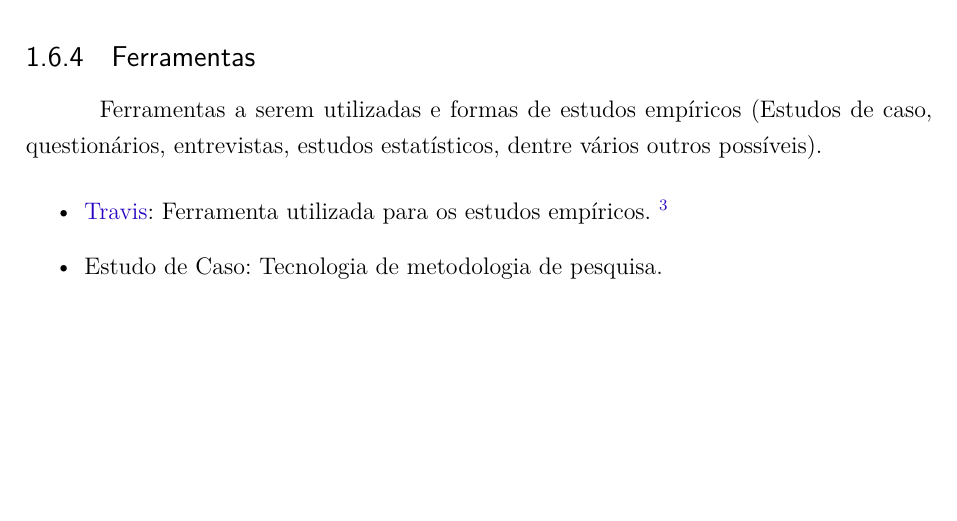
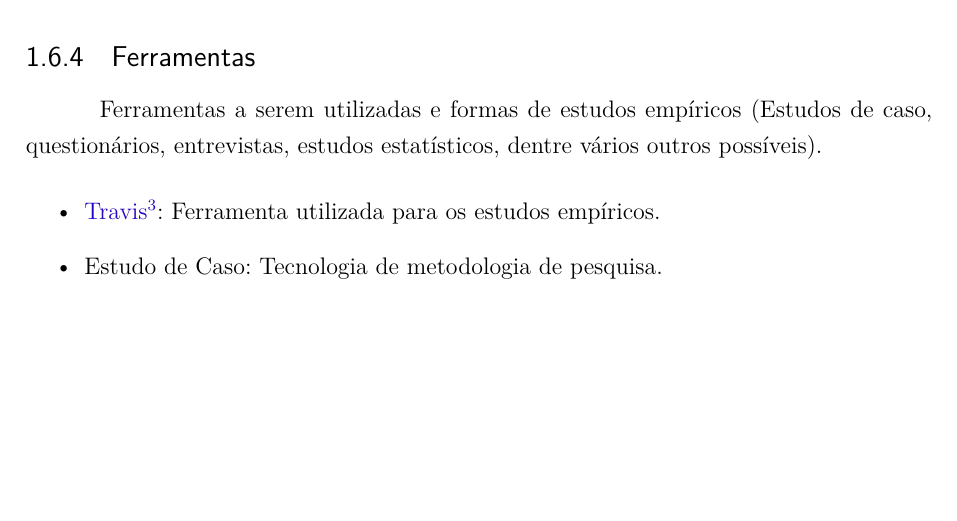
Before and after one commit to VV-2016-1/relatorio, a LaTeX thesis (tcc.tex, which reads editaveis/textual/introducao.tex): part of page 8 of 24, cut so that both start at the same text. Compiled offline with pdfLaTeX.

Commit message:
Fixing footer note link

```diff
--- a/editaveis/textual/introducao.tex
+++ b/editaveis/textual/introducao.tex
@@ -76,7 +76,6 @@ E sua documentação pode ser acessada neste \href{http://lappis.unb.br/redmine/
 \subsection{Ferramentas}
 Ferramentas a serem utilizadas e formas de estudos empíricos (Estudos de caso, questionários, entrevistas, estudos estatísticos, dentre vários outros possíveis).
 \begin{itemize}
-    \item \href{https://docs.travis-ci.com}{Travis}: Ferramenta utilizada para os estudos empíricos.
-    \footnote{https://docs.travis-ci.com}
+  \item \href{https://docs.travis-ci.com}{Travis}\footnote{https://docs.travis-ci.com}: Ferramenta utilizada para os estudos empíricos.
     \item Estudo de Caso: Tecnologia de metodologia de pesquisa.
 \end{itemize}
```
Also changed, not shown: tcc.pdf.
